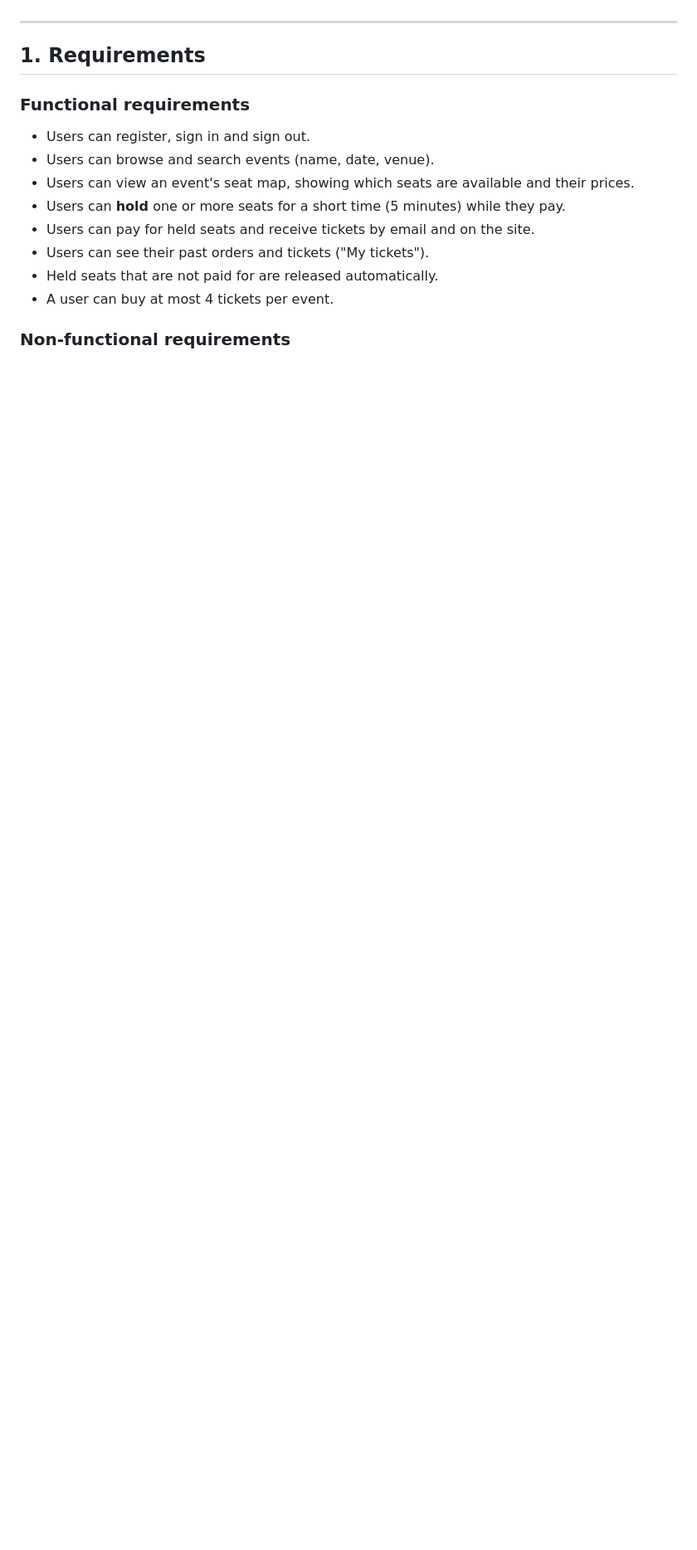
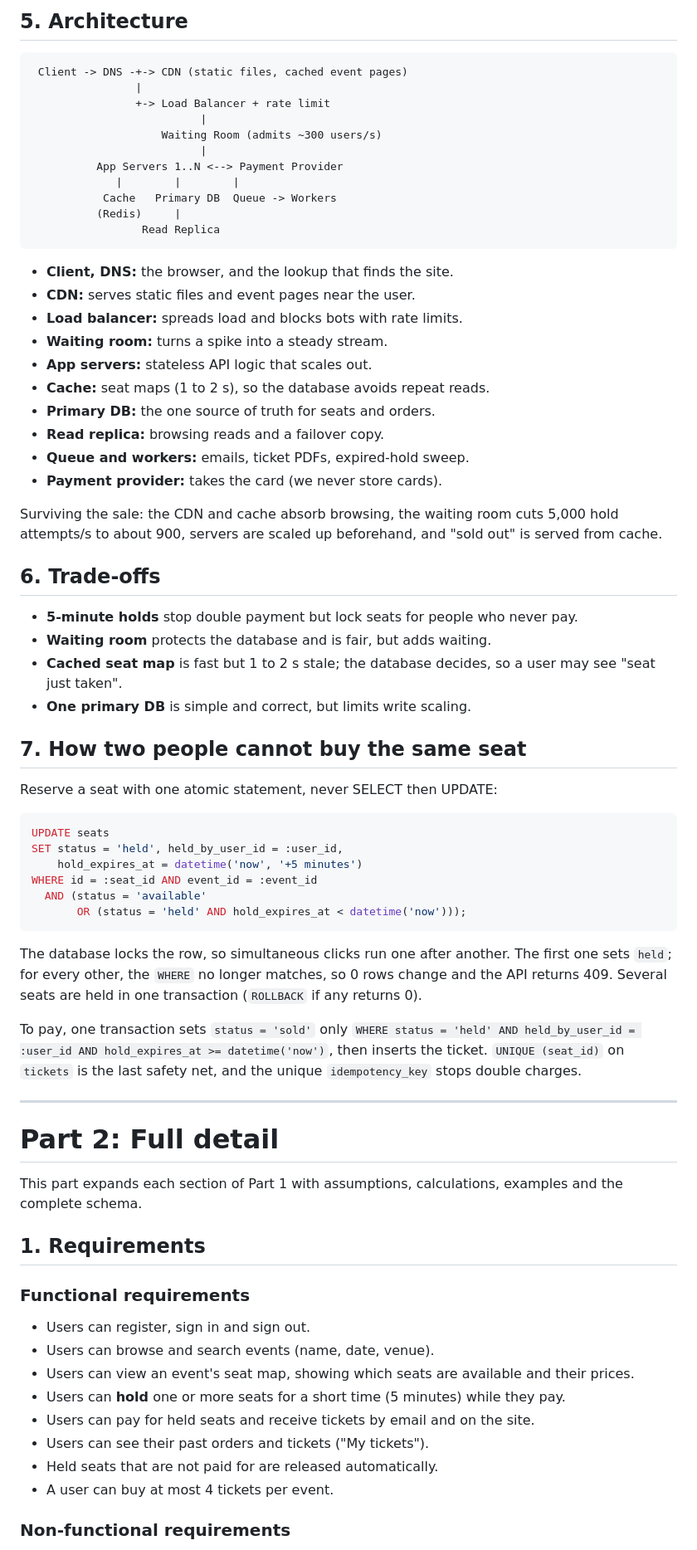
Before and after one commit to kenndiki02-design/web-foundations-days, a Markdown page: day 8/ticketing-design.md, the part around one of its changes. Shown at 83% size. Rendered like a GitHub page; blank space fills up the shorter version.

````diff
--- a/day 8/ticketing-design.md
+++ b/day 8/ticketing-design.md
@@ -9,5 +63,55 @@ TicketHub is a website that sells tickets for concerts and events. This document
+## 5. Architecture
+```
+ Client -> DNS -+-> CDN (static files, cached event pages)
+                |
+                +-> Load Balancer + rate limit
+                          |
+                    Waiting Room (admits ~300 users/s)
+                          |
+          App Servers 1..N <--> Payment Provider
+             |        |        |
+           Cache   Primary DB  Queue -> Workers
+          (Redis)     |
+                 Read Replica
+```
+- **Client, DNS:** the browser, and the lookup that finds the site.
+- **CDN:** serves static files and event pages near the user.
+- **Load balancer:** spreads load and blocks bots with rate limits.
+- **Waiting room:** turns a spike into a steady stream.
+- **App servers:** stateless API logic that scales out.
+- **Cache:** seat maps (1 to 2 s), so the database avoids repeat reads.
+- **Primary DB:** the one source of truth for seats and orders.
+- **Read replica:** browsing reads and a failover copy.
+- **Queue and workers:** emails, ticket PDFs, expired-hold sweep.
+- **Payment provider:** takes the card (we never store cards).
+
+Surviving the sale: the CDN and cache absorb browsing, the waiting room cuts 5,000 hold attempts/s to about 900, servers are scaled up beforehand, and "sold out" is served from cache.
+
+## 6. Trade-offs
+- **5-minute holds** stop double payment but lock seats for people who never pay.
+- **Waiting room** protects the database and is fair, but adds waiting.
+- **Cached seat map** is fast but 1 to 2 s stale; the database decides, so a user may see "seat just taken".
+- **One primary DB** is simple and correct, but limits write scaling.
+
+## 7. How two people cannot buy the same seat
+Reserve a seat with one atomic statement, never SELECT then UPDATE:
+```sql
+UPDATE seats
+SET status = 'held', held_by_user_id = :user_id,
+    hold_expires_at = datetime('now', '+5 minutes')
+WHERE id = :seat_id AND event_id = :event_id
+  AND (status = 'available'
+       OR (status = 'held' AND hold_expires_at < datetime('now')));
+```
+The database locks the row, so simultaneous clicks run one after another. The first one sets `held`; for every other, the `WHERE` no longer matches, so 0 rows change and the API returns 409. Several seats are held in one transaction (`ROLLBACK` if any returns 0).
+
+To pay, one transaction sets `status = 'sold'` only `WHERE status = 'held' AND held_by_user_id = :user_id AND hold_expires_at >= datetime('now')`, then inserts the ticket. `UNIQUE (seat_id)` on `tickets` is the last safety net, and the unique `idempotency_key` stops double charges.
 
 ---
+
+# Part 2: Full detail
+
+This part expands each section of Part 1 with assumptions, calculations, examples and the complete schema.
 
 ## 1. Requirements
 
````
Also changed, not shown: other parts of day 8/ticketing-design.md (+59 -5 lines).
